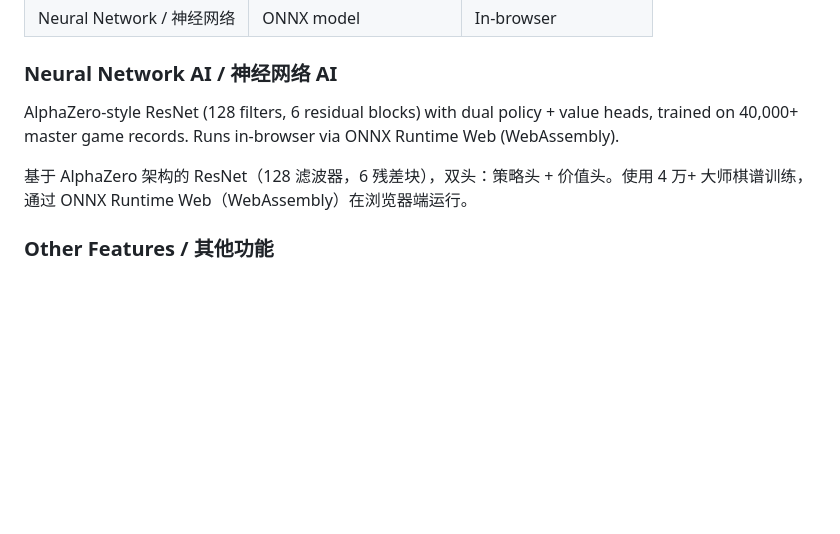
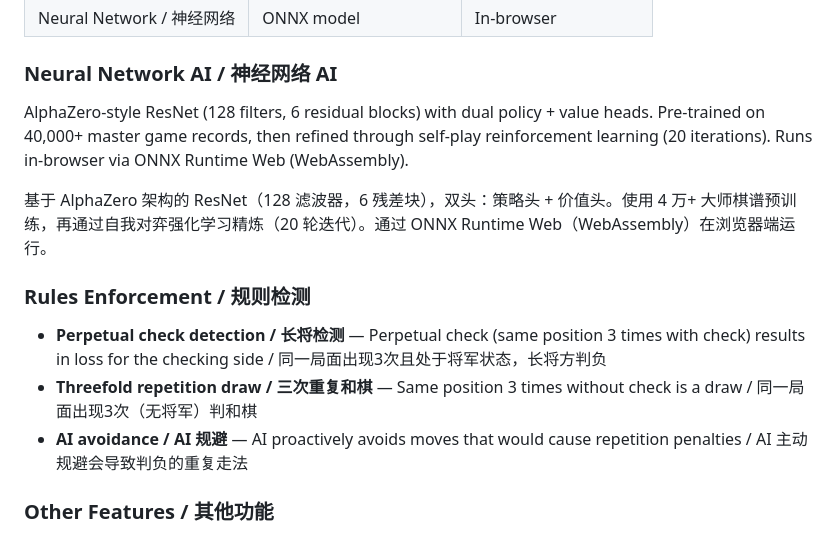
Before and after one commit to yingwang/chinese_chess, a Markdown page: README.md, the part around the change. Rendered like a GitHub page; blank space fills up the shorter version.

Commit message:
Update README: self-play RL training, perpetual check detection
Co-Authored-By: Claude Opus 4.6 (1M context) <noreply@anthropic.com>

```diff
--- a/README.md
+++ b/README.md
@@ -55,9 +55,15 @@ Real-time online play powered by Firebase. Create a room, share the 4-character
 
 ### Neural Network AI / 神经网络 AI
 
-AlphaZero-style ResNet (128 filters, 6 residual blocks) with dual policy + value heads, trained on 40,000+ master game records. Runs in-browser via ONNX Runtime Web (WebAssembly).
+AlphaZero-style ResNet (128 filters, 6 residual blocks) with dual policy + value heads. Pre-trained on 40,000+ master game records, then refined through self-play reinforcement learning (20 iterations). Runs in-browser via ONNX Runtime Web (WebAssembly).
 
-基于 AlphaZero 架构的 ResNet（128 滤波器，6 残差块），双头：策略头 + 价值头。使用 4 万+ 大师棋谱训练，通过 ONNX Runtime Web（WebAssembly）在浏览器端运行。
+基于 AlphaZero 架构的 ResNet（128 滤波器，6 残差块），双头：策略头 + 价值头。使用 4 万+ 大师棋谱预训练，再通过自我对弈强化学习精炼（20 轮迭代）。通过 ONNX Runtime Web（WebAssembly）在浏览器端运行。
+
+### Rules Enforcement / 规则检测
+
+- **Perpetual check detection / 长将检测** — Perpetual check (same position 3 times with check) results in loss for the checking side / 同一局面出现3次且处于将军状态，长将方判负
+- **Threefold repetition draw / 三次重复和棋** — Same position 3 times without check is a draw / 同一局面出现3次（无将军）判和棋
+- **AI avoidance / AI 规避** — AI proactively avoids moves that would cause repetition penalties / AI 主动规避会导致判负的重复走法
 
 ### Other Features / 其他功能
 
```
